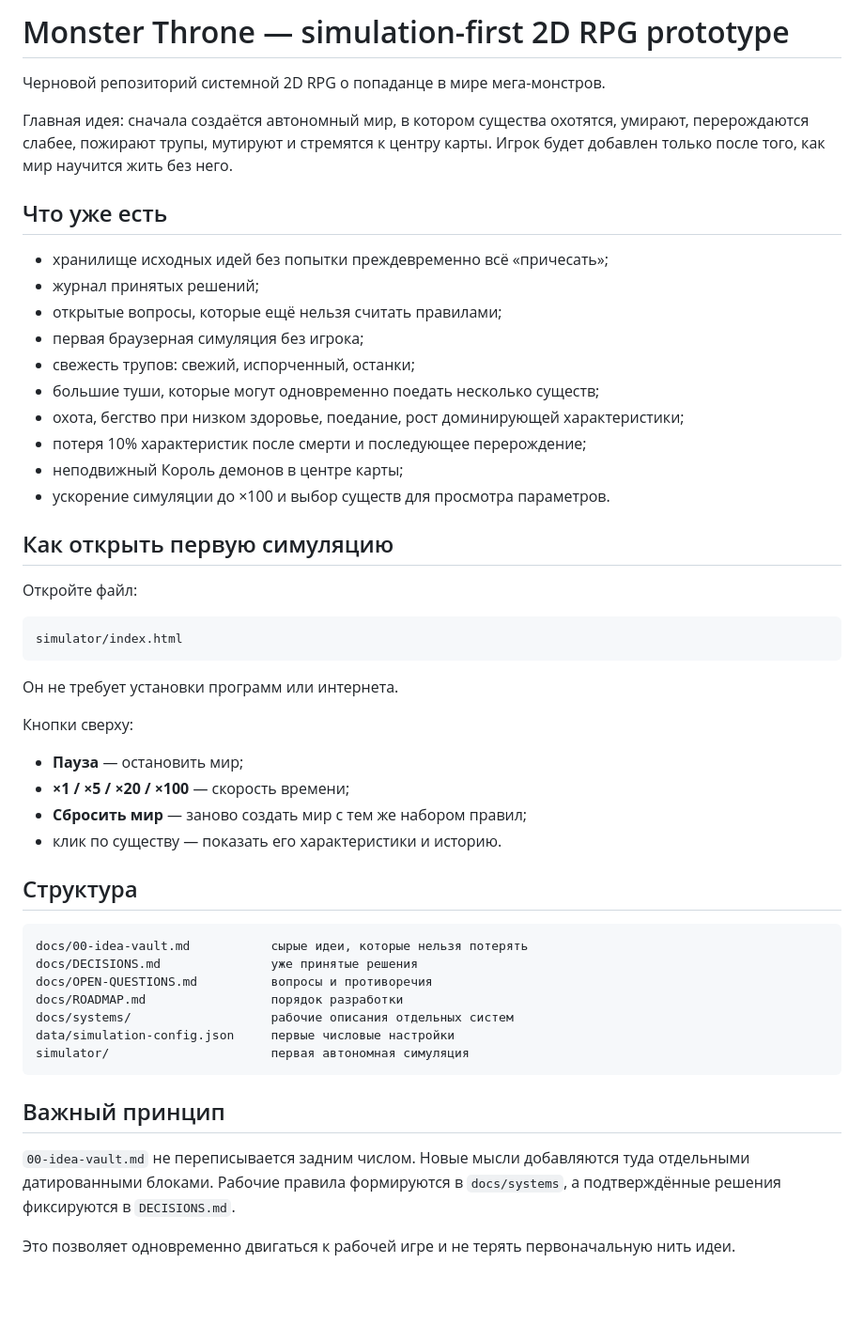
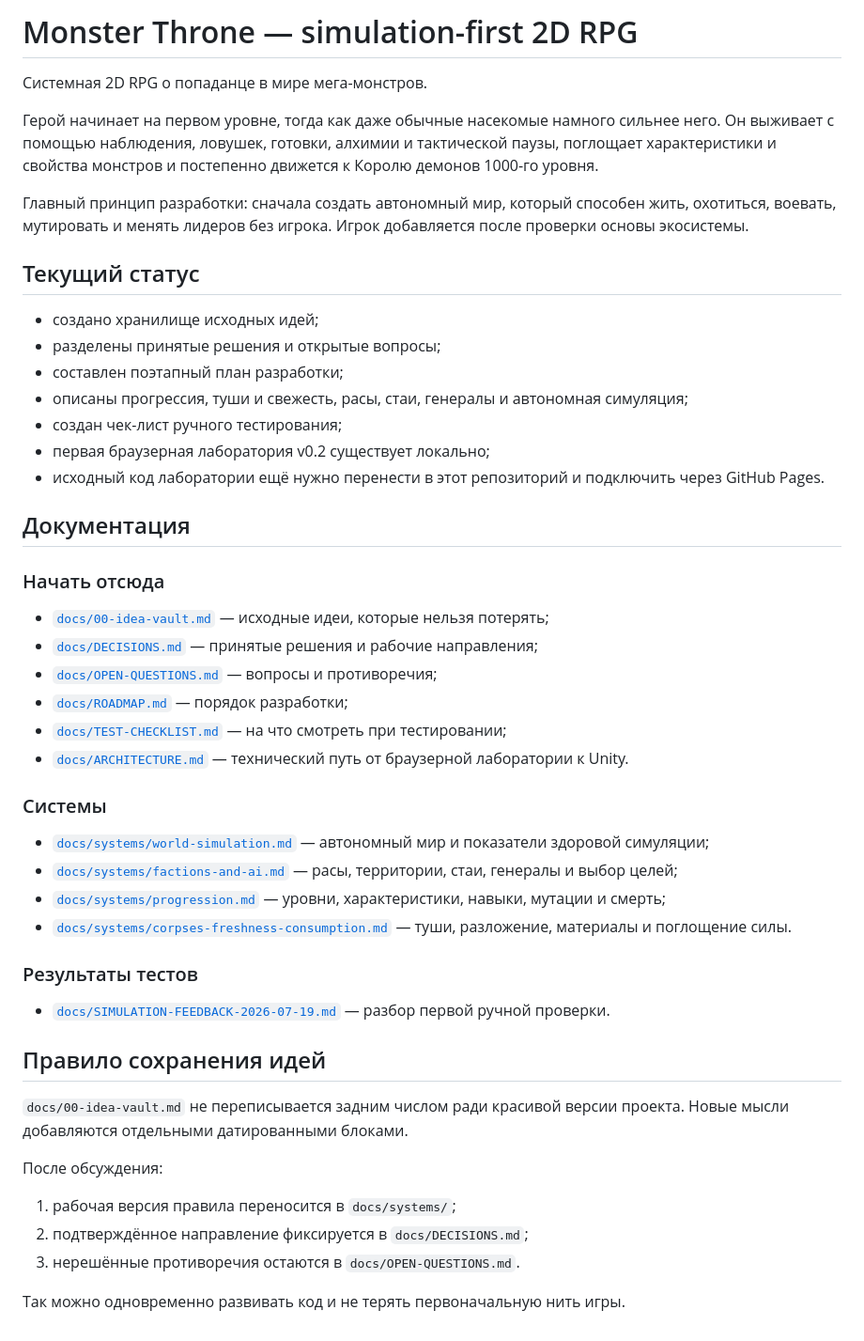
Before and after one commit to Mikayilzade/MonsterThrone, a Markdown page: README.md, the part around the change. Shown at 94% size. Drawn GitHub-style; blank space fills up the shorter version.

Commit message:
Add documentation navigation and accurate project status

````diff
--- a/README.md
+++ b/README.md
@@ -1,53 +1,51 @@
-# Monster Throne — simulation-first 2D RPG prototype
+# Monster Throne — simulation-first 2D RPG
 
-Черновой репозиторий системной 2D RPG о попаданце в мире мега-монстров.
+Системная 2D RPG о попаданце в мире мега-монстров.
 
-Главная идея: сначала создаётся автономный мир, в котором существа охотятся, умирают, перерождаются слабее, пожирают трупы, мутируют и стремятся к центру карты. Игрок будет добавлен только после того, как мир научится жить без него.
+Герой начинает на первом уровне, тогда как даже обычные насекомые намного сильнее него. Он выживает с помощью наблюдения, ловушек, готовки, алхимии и тактической паузы, поглощает характеристики и свойства монстров и постепенно движется к Королю демонов 1000-го уровня.
 
-## Что уже есть
+Главный принцип разработки: сначала создать автономный мир, который способен жить, охотиться, воевать, мутировать и менять лидеров без игрока. Игрок добавляется после проверки основы экосистемы.
 
-- хранилище исходных идей без попытки преждевременно всё «причесать»;
-- журнал принятых решений;
-- открытые вопросы, которые ещё нельзя считать правилами;
-- первая браузерная симуляция без игрока;
-- свежесть трупов: свежий, испорченный, останки;
-- большие туши, которые могут одновременно поедать несколько существ;
-- охота, бегство при низком здоровье, поедание, рост доминирующей характеристики;
-- потеря 10% характеристик после смерти и последующее перерождение;
-- неподвижный Король демонов в центре карты;
-- ускорение симуляции до ×100 и выбор существ для просмотра параметров.
+## Текущий статус
 
-## Как открыть первую симуляцию
+- создано хранилище исходных идей;
+- разделены принятые решения и открытые вопросы;
+- составлен поэтапный план разработки;
+- описаны прогрессия, туши и свежесть, расы, стаи, генералы и автономная симуляция;
+- создан чек-лист ручного тестирования;
+- первая браузерная лаборатория v0.2 существует локально;
+- исходный код лаборатории ещё нужно перенести в этот репозиторий и подключить через GitHub Pages.
 
-Откройте файл:
+## Документация
 
-```text
-simulator/index.html
-```
+### Начать отсюда
 
-Он не требует установки программ или интернета.
+- [`docs/00-idea-vault.md`](docs/00-idea-vault.md) — исходные идеи, которые нельзя потерять;
+- [`docs/DECISIONS.md`](docs/DECISIONS.md) — принятые решения и рабочие направления;
+- [`docs/OPEN-QUESTIONS.md`](docs/OPEN-QUESTIONS.md) — вопросы и противоречия;
+- [`docs/ROADMAP.md`](docs/ROADMAP.md) — порядок разработки;
+- [`docs/TEST-CHECKLIST.md`](docs/TEST-CHECKLIST.md) — на что смотреть при тестировании;
+- [`docs/ARCHITECTURE.md`](docs/ARCHITECTURE.md) — технический путь от браузерной лаборатории к Unity.
 
-Кнопки сверху:
+### Системы
 
-- **Пауза** — остановить мир;
-- **×1 / ×5 / ×20 / ×100** — скорость времени;
-- **Сбросить мир** — заново создать мир с тем же набором правил;
-- клик по существу — показать его характеристики и историю.
+- [`docs/systems/world-simulation.md`](docs/systems/world-simulation.md) — автономный мир и показатели здоровой симуляции;
+- [`docs/systems/factions-and-ai.md`](docs/systems/factions-and-ai.md) — расы, территории, стаи, генералы и выбор целей;
+- [`docs/systems/progression.md`](docs/systems/progression.md) — уровни, характеристики, навыки, мутации и смерть;
+- [`docs/systems/corpses-freshness-consumption.md`](docs/systems/corpses-freshness-consumption.md) — туши, разложение, материалы и поглощение силы.
 
-## Структура
+### Результаты тестов
 
-```text
-docs/00-idea-vault.md           сырые идеи, которые нельзя потерять
-docs/DECISIONS.md               уже принятые решения
-docs/OPEN-QUESTIONS.md          вопросы и противоречия
-docs/ROADMAP.md                 порядок разработки
-docs/systems/                   рабочие описания отдельных систем
-data/simulation-config.json     первые числовые настройки
-simulator/                      первая автономная симуляция
-```
+- [`docs/SIMULATION-FEEDBACK-2026-07-19.md`](docs/SIMULATION-FEEDBACK-2026-07-19.md) — разбор первой ручной проверки.
 
-## Важный принцип
+## Правило сохранения идей
 
-`00-idea-vault.md` не переписывается задним числом. Новые мысли добавляются туда отдельными датированными блоками. Рабочие правила формируются в `docs/systems`, а подтверждённые решения фиксируются в `DECISIONS.md`.
+`docs/00-idea-vault.md` не переписывается задним числом ради красивой версии проекта. Новые мысли добавляются отдельными датированными блоками.
 
-Это позволяет одновременно двигаться к рабочей игре и не терять первоначальную нить идеи.
+После обсуждения:
+
+1. рабочая версия правила переносится в `docs/systems/`;
+2. подтверждённое направление фиксируется в `docs/DECISIONS.md`;
+3. нерешённые противоречия остаются в `docs/OPEN-QUESTIONS.md`.
+
+Так можно одновременно развивать код и не терять первоначальную нить игры.
````
